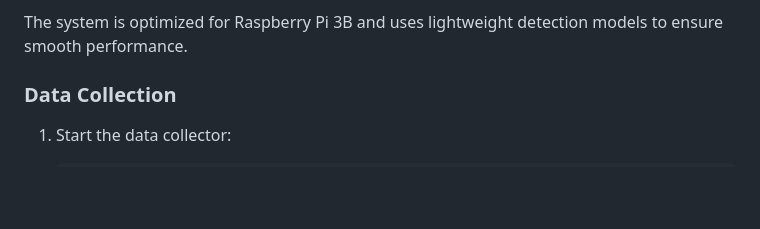
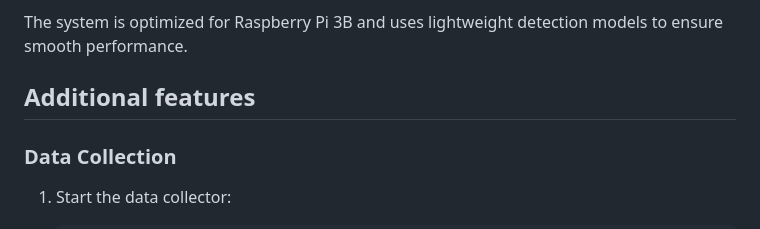
Before and after one commit to ihandrian/PiRobot-V.4, a Markdown page: README.md, the part around the change. Rendered like a GitHub page; blank space fills up the shorter version.

````diff
--- a/README.md
+++ b/README.md
@@ -95,7 +95,7 @@ python main.py
     - Adjust the follow speed as needed
 
 The system is optimized for Raspberry Pi 3B and uses lightweight detection models to ensure smooth performance.
-
+## Additional features
 ### Data Collection
 1. Start the data collector:
    ```bash
````
